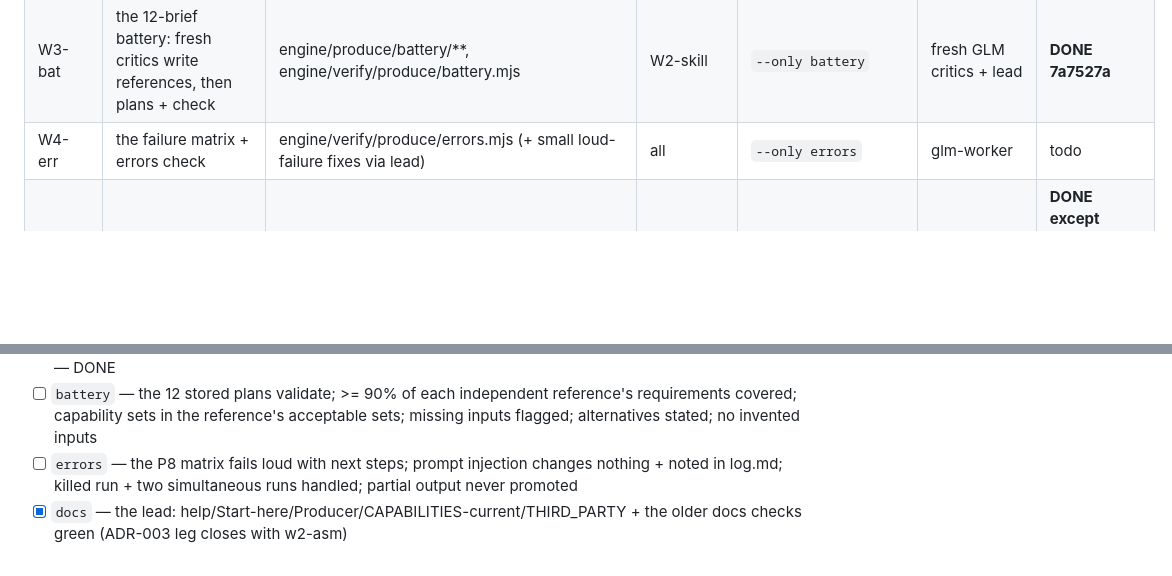
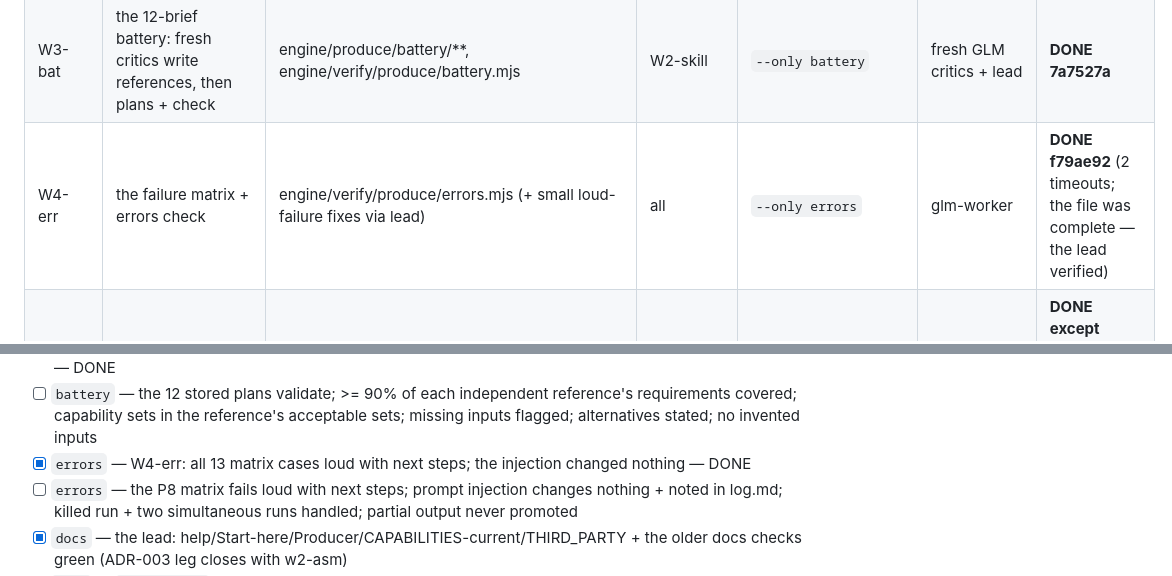
Before and after one commit to DrWernerFrank/pi-motion-studio, a Markdown page: docs/produce/PROGRESS.md, 2 parts joined by grey strips. Drawn GitHub-style; blank space fills up the shorter version.

Commit message:
produce: PROGRESS — errors green (27/29 checks; assemble + the demos remain)

```diff
--- a/docs/produce/PROGRESS.md
+++ b/docs/produce/PROGRESS.md
@@ -27,7 +27,7 @@ first unchecked box. `Now:`/`Next:` at the bottom are kept current at all times.
 | W3-gui | Make dialog + public/project.js + server endpoints + gui-smoke/gui-security | studio-gui/**, engine/verify/produce/{gui-smoke,gui-security}.mjs | W2-make (API frozen) | `--only gui-smoke,gui-security` | glm-worker + lead | **DONE 7e5dda0** (worker died at 7m; the lead finished: 2 real bugs found+fixed) |
 | W3-grow | capability new/check scaffold + growth check | engine/produce/growth.mjs, templates/capability/**, engine/verify/produce/growth.mjs | K1/K2 | `--only growth` | glm-worker | **DONE 9843c1d** (w3-grow2, verified) |
 | W3-bat | the 12-brief battery: fresh critics write references, then plans + check | engine/produce/battery/**, engine/verify/produce/battery.mjs | W2-skill | `--only battery` | fresh GLM critics + lead | **DONE 7a7527a** |
-| W4-err | the failure matrix + errors check | engine/verify/produce/errors.mjs (+ small loud-failure fixes via lead) | all | `--only errors` | glm-worker | todo |
+| W4-err | the failure matrix + errors check | engine/verify/produce/errors.mjs (+ small loud-failure fixes via lead) | all | `--only errors` | glm-worker | **DONE f79ae92** (2 timeouts; the file was complete — the lead verified) |
 | W4-docs | docs check (help completeness, Producer sections) | engine/verify/produce/docs.mjs (README/AGENTS = lead) | W2 | `--only docs` | lead | **DONE except ADR-003** (00dd1c8; closes when w2-asm lands) |
 | W4-hyg | hygiene check + cache gc for the new dirs | engine/verify/produce/hygiene.mjs (cache.mjs = lead) | W1+ | `--only hygiene` | lead | **DONE 00dd1c8** (found + fixed the gc fixture-deletion bug, the D-026 class's 4th path) |
 | W5-demoA | demo A `composite`: clip + Pythagoras + end card, 50-70s, 16:9+9:16 | films/composite*/** | W2-asm, W2-skill | demos+review rows green | producer-role | todo |
@@ -90,6 +90,7 @@ first unchecked box. `Now:`/`Next:` at the bottom are kept current at all times.
 - [ ] `growth` — `capability new` scaffolds; `capability check` refuses until parts exist, accepts when they do; appears in `capabilities` + plan menu; demo D's capability passes; removing a capability keeps the registry consistent
 - [x] `battery` — 12 plans vs 12 fresh-eye references: 100% coverage, sets honest, flags exact, nothing invented — DONE
 - [ ] `battery` — the 12 stored plans validate; >= 90% of each independent reference's requirements covered; capability sets in the reference's acceptable sets; missing inputs flagged; alternatives stated; no invented inputs
+- [x] `errors` — W4-err: all 13 matrix cases loud with next steps; the injection changed nothing — DONE
 - [ ] `errors` — the P8 matrix fails loud with next steps; prompt injection changes nothing + noted in log.md; killed run + two simultaneous runs handled; partial output never promoted
 - [x] `docs` — the lead: help/Start-here/Producer/CAPABILITIES-current/THIRD_PARTY + the older docs checks green (ADR-003 leg closes with w2-asm)
 - [ ] `docs` — `studio help` lists every command; README + AGENTS.md "Start here" + "## Producer"; skill, critic, CAPABILITIES.md, ADR-001..004, THIRD_PARTY.md exist; older doc checks still pass
```
